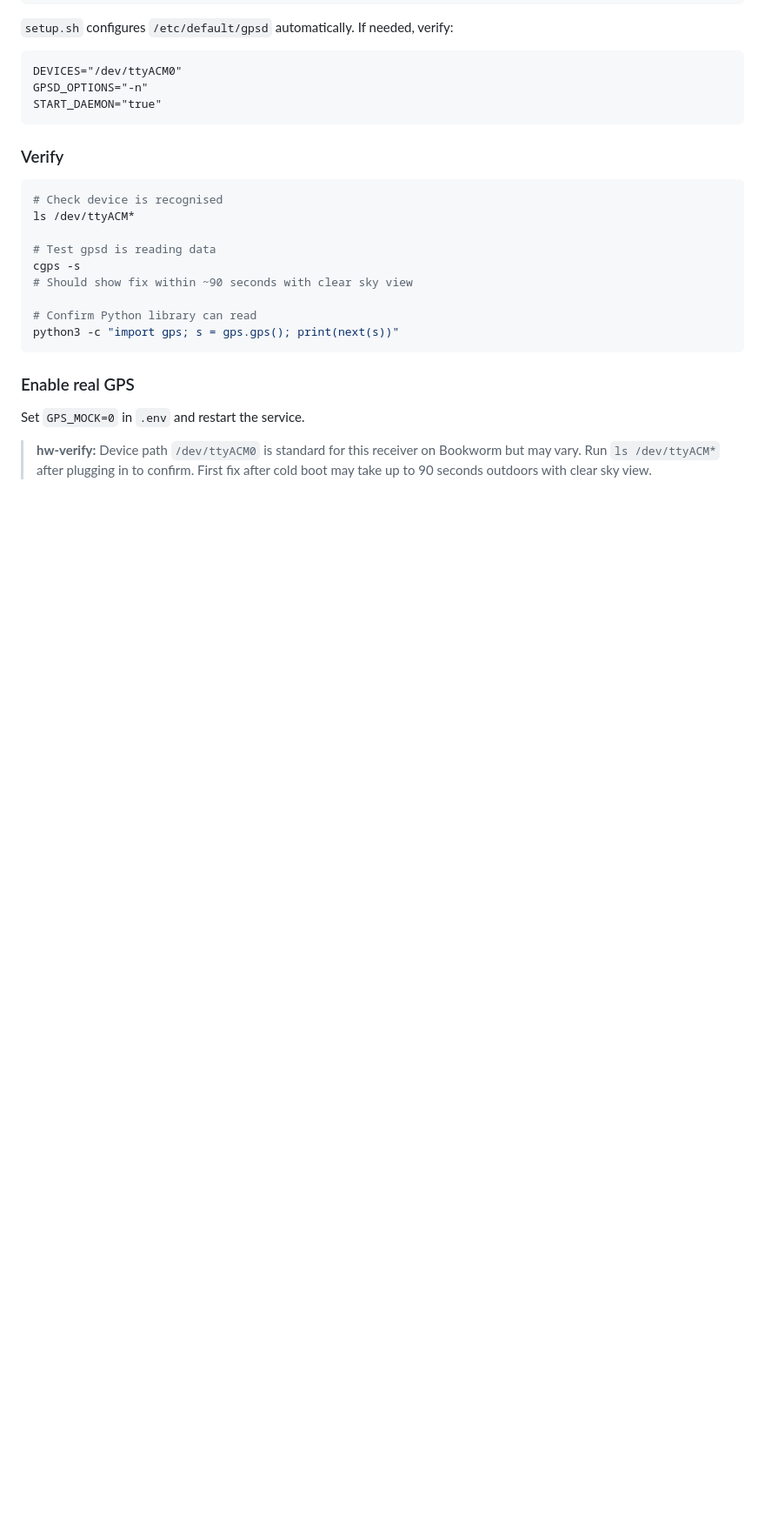
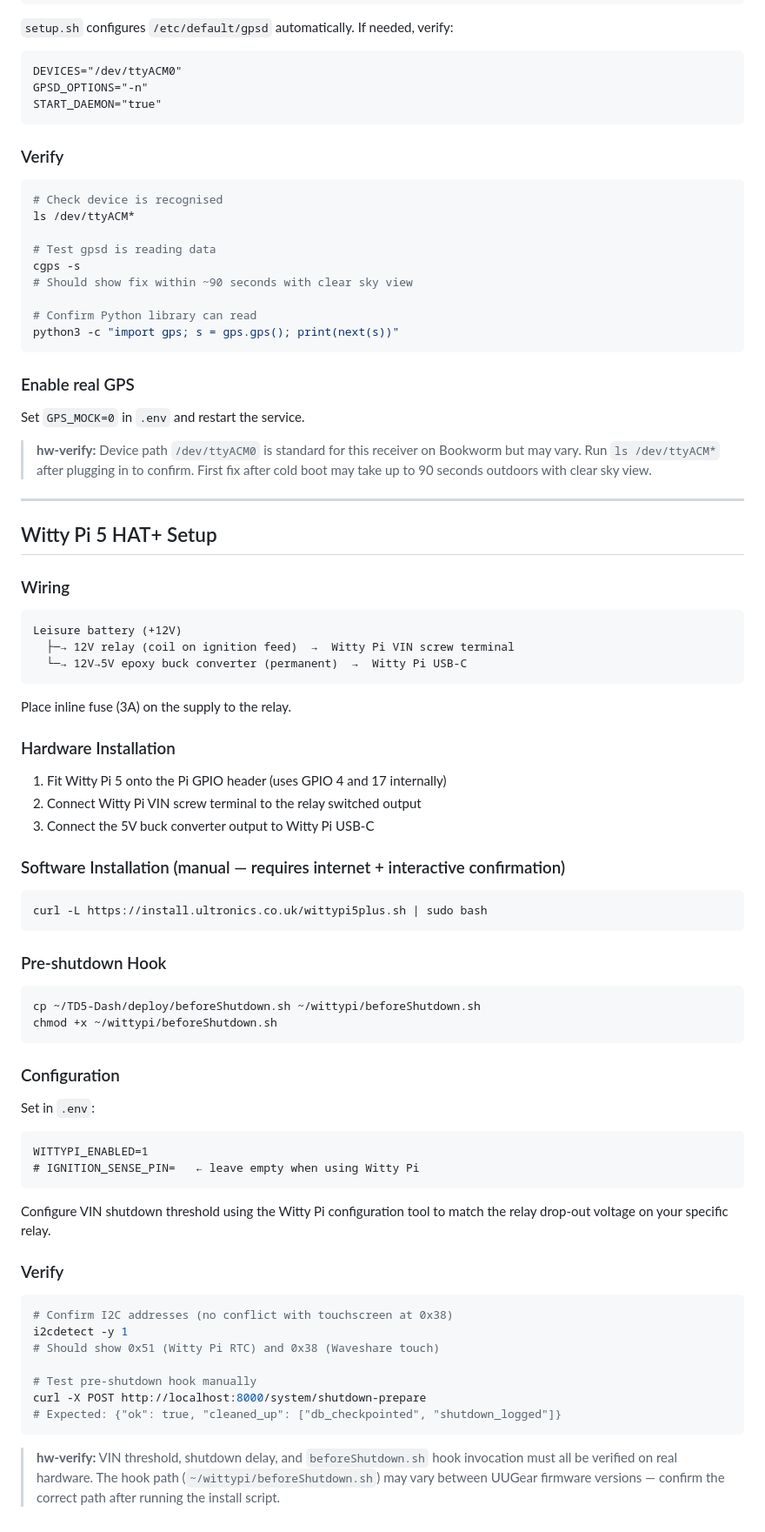
Before and after one commit to JRogers83/TD5-Dash, a Markdown page: documentation/pi-setup.md, the part around the change. Shown at 87% size. GitHub-like rendering; blank space fills up the shorter version.

Commit message:
Update SPEC.md and pi-setup.md for Witty Pi 5 HAT+ power management
Co-Authored-By: Claude Sonnet 4.6 (1M context) <noreply@anthropic.com>

````diff
--- a/documentation/pi-setup.md
+++ b/documentation/pi-setup.md
@@ -478,3 +478,53 @@ Set `GPS_MOCK=0` in `.env` and restart the service.
 > **hw-verify:** Device path `/dev/ttyACM0` is standard for this receiver on Bookworm
 > but may vary. Run `ls /dev/ttyACM*` after plugging in to confirm. First fix after
 > cold boot may take up to 90 seconds outdoors with clear sky view.
+
+---
+
+## Witty Pi 5 HAT+ Setup
+
+### Wiring
+```
+Leisure battery (+12V)
+  ├─→ 12V relay (coil on ignition feed)  →  Witty Pi VIN screw terminal
+  └─→ 12V→5V epoxy buck converter (permanent)  →  Witty Pi USB-C
+```
+Place inline fuse (3A) on the supply to the relay.
+
+### Hardware Installation
+1. Fit Witty Pi 5 onto the Pi GPIO header (uses GPIO 4 and 17 internally)
+2. Connect Witty Pi VIN screw terminal to the relay switched output
+3. Connect the 5V buck converter output to Witty Pi USB-C
+
+### Software Installation (manual — requires internet + interactive confirmation)
+```bash
+curl -L https://install.ultronics.co.uk/wittypi5plus.sh | sudo bash
+```
+
+### Pre-shutdown Hook
+```bash
+cp ~/TD5-Dash/deploy/beforeShutdown.sh ~/wittypi/beforeShutdown.sh
+chmod +x ~/wittypi/beforeShutdown.sh
+```
+
+### Configuration
+Set in `.env`:
+```
+WITTYPI_ENABLED=1
+# IGNITION_SENSE_PIN=   ← leave empty when using Witty Pi
+```
+
+Configure VIN shutdown threshold using the Witty Pi configuration tool to match the relay drop-out voltage on your specific relay.
+
+### Verify
+```bash
+# Confirm I2C addresses (no conflict with touchscreen at 0x38)
+i2cdetect -y 1
+# Should show 0x51 (Witty Pi RTC) and 0x38 (Waveshare touch)
+
+# Test pre-shutdown hook manually
+curl -X POST http://localhost:8000/system/shutdown-prepare
+# Expected: {"ok": true, "cleaned_up": ["db_checkpointed", "shutdown_logged"]}
+```
+
+> **hw-verify:** VIN threshold, shutdown delay, and `beforeShutdown.sh` hook invocation must all be verified on real hardware. The hook path (`~/wittypi/beforeShutdown.sh`) may vary between UUGear firmware versions — confirm the correct path after running the install script.
````
Also changed, not shown: documentation/SPEC.md (+33 -21 lines).
